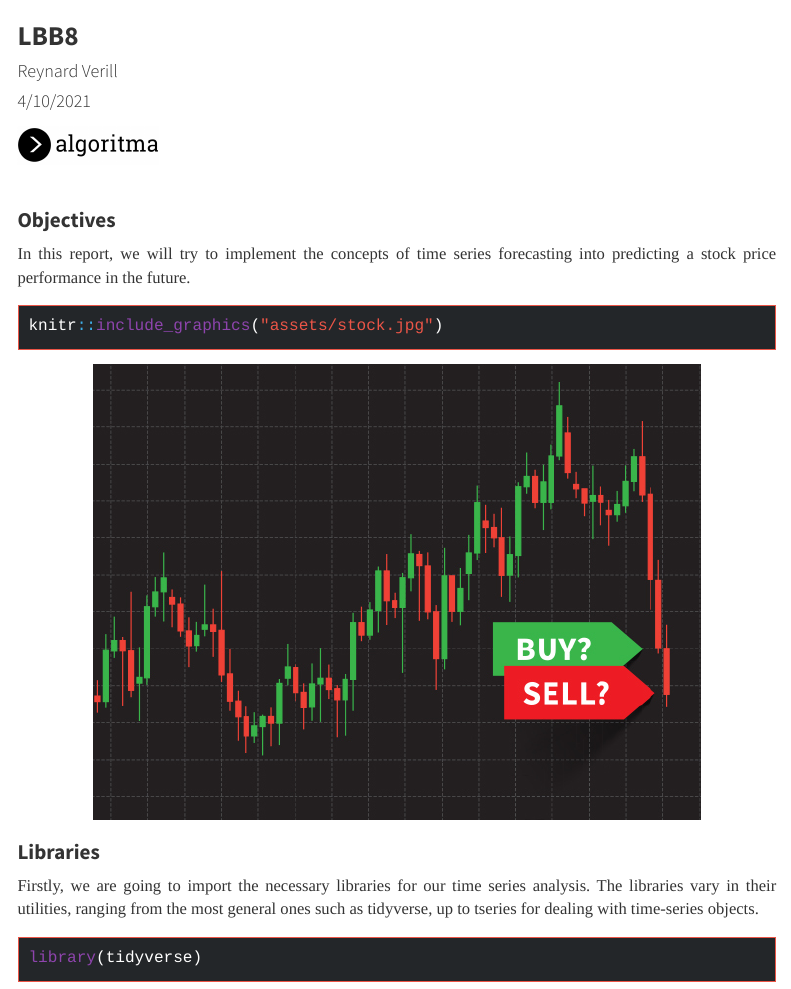
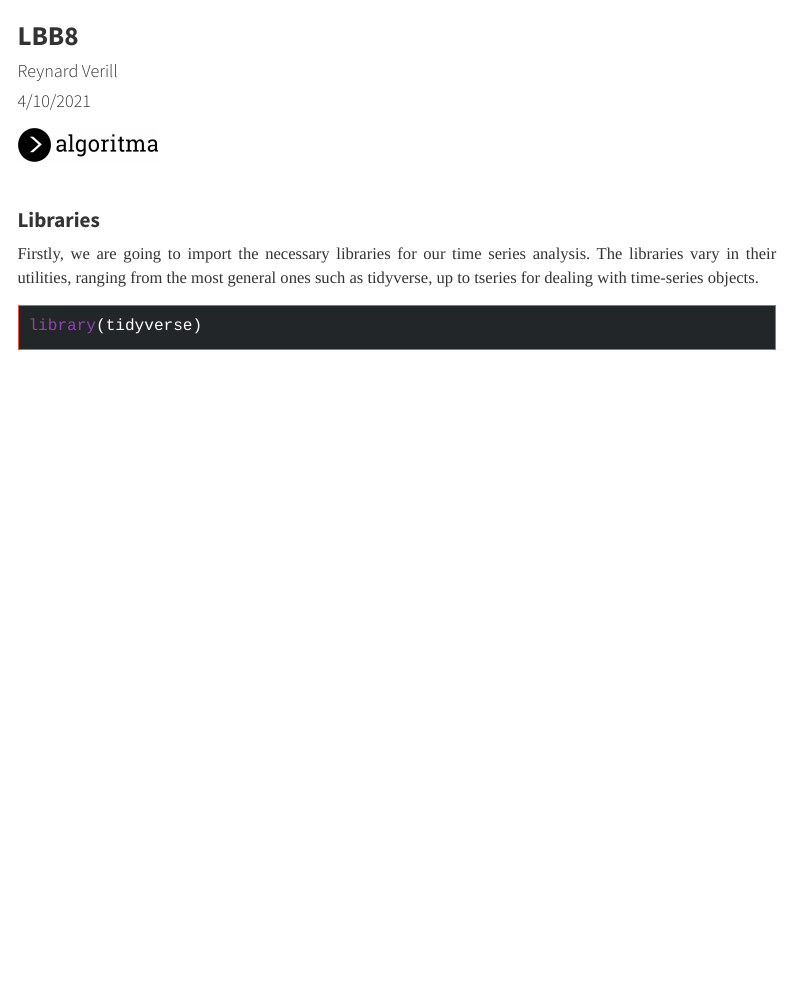
Before and after one commit to reyvb24/LBB8, an R Markdown document (LBB8.Rmd): the page in a window 1100 px wide, from its top. Rendered offline with R 4.5, knitr and Pandoc, with nearby package versions; some code elsewhere in the file could not run offline; menus at the side of the page are left out; long lines of code are wrapped.

Commit message:
fixed files

````diff
--- a/LBB8.Rmd
+++ b/LBB8.Rmd
@@ -23,14 +23,6 @@ options(scipen = 99)
 body {
 text-align: justify}
 </style>
-
-# Objectives
-
-In this report, we will try to implement the concepts of time series forecasting into predicting a stock price performance in the future.
-
-```{r}
-knitr::include_graphics("assets/stock.jpg")
-```
 
 # Libraries
 
````
Also changed, not shown: LBB8.html (added).
